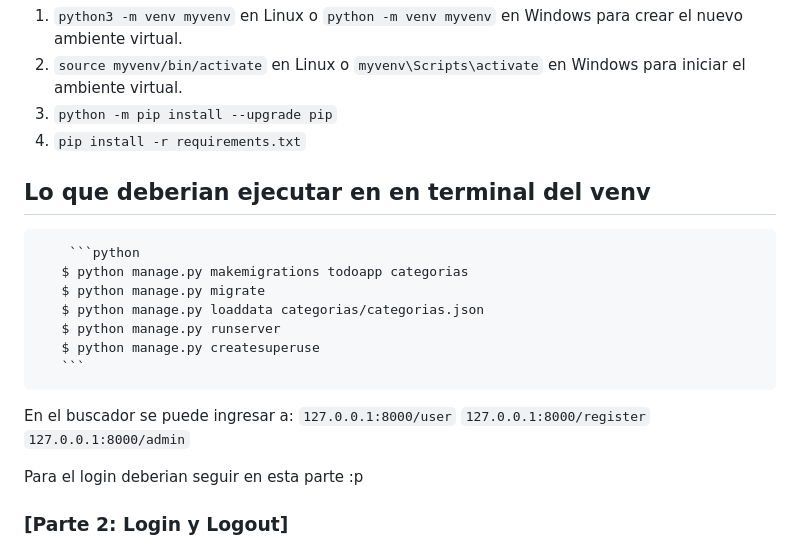
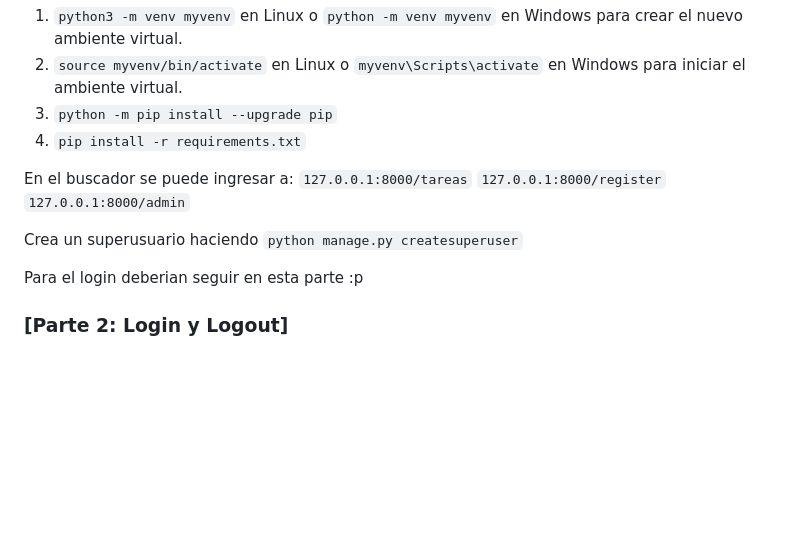
Before and after one commit to DCC-CC4401/2024-1-CC4401-2-grupo-6, a Markdown page: README.md, the part around the change. GitHub-like rendering; blank space fills up the shorter version.

````diff
--- a/README.md
+++ b/README.md
@@ -7,21 +7,12 @@ Repetir esta parte cuando trabajen.
 3. `python -m pip install --upgrade pip`
 4. `pip install -r requirements.txt`
 
-
-
-## Lo que deberian ejecutar en en terminal del venv
-
-        ```python
-       $ python manage.py makemigrations todoapp categorias
-       $ python manage.py migrate
-       $ python manage.py loaddata categorias/categorias.json
-       $ python manage.py runserver
-       $ python manage.py createsuperuse
-       ```
 En el buscador se puede ingresar a:
-`127.0.0.1:8000/user`
+`127.0.0.1:8000/tareas`
 `127.0.0.1:8000/register`
 `127.0.0.1:8000/admin`
+
+Crea un superusuario haciendo `python manage.py createsuperuser`
 
 
 Para el login deberian seguir en esta parte :p
````
